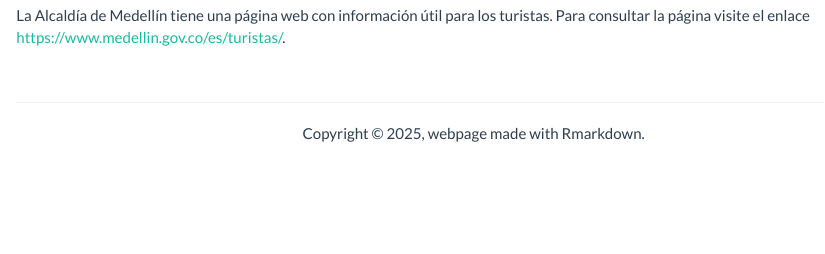
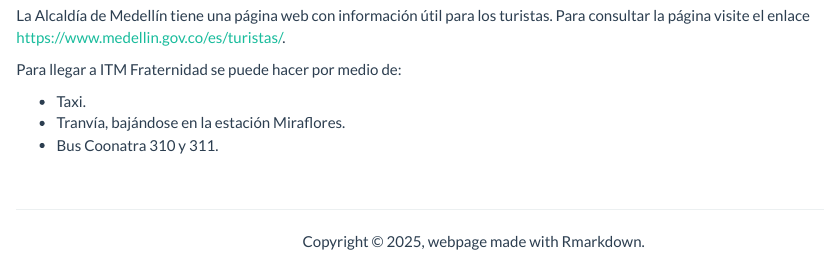
Before and after one commit to rday-colombia/2025, an R Markdown document (medellin.Rmd): the page in a window 1100 px wide, from 450 px down. The pictures show the output file medellin.html that the author committed with the source, opened offline; library style sheets and scripts come from the installed R packages.

Commit message:
agregué medios transporte

```diff
--- a/medellin.Rmd
+++ b/medellin.Rmd
@@ -13,3 +13,9 @@ Para conocer sobre Medellín se recomienda visitar [https://medellin.travel](htt
 <br/>
 
 La Alcaldía de Medellín tiene una página web con información útil para los turistas. Para consultar la página visite el enlace  [https://www.medellin.gov.co/es/turistas/](https://www.medellin.gov.co/es/turistas/).
+
+Para llegar a ITM Fraternidad se puede hacer por medio de:
+
+- Taxi.
+- Tranvía, bajándose en la estación Miraflores.
+- Bus Coonatra 310 y 311.
```
Also changed, not shown: medellin.html.
